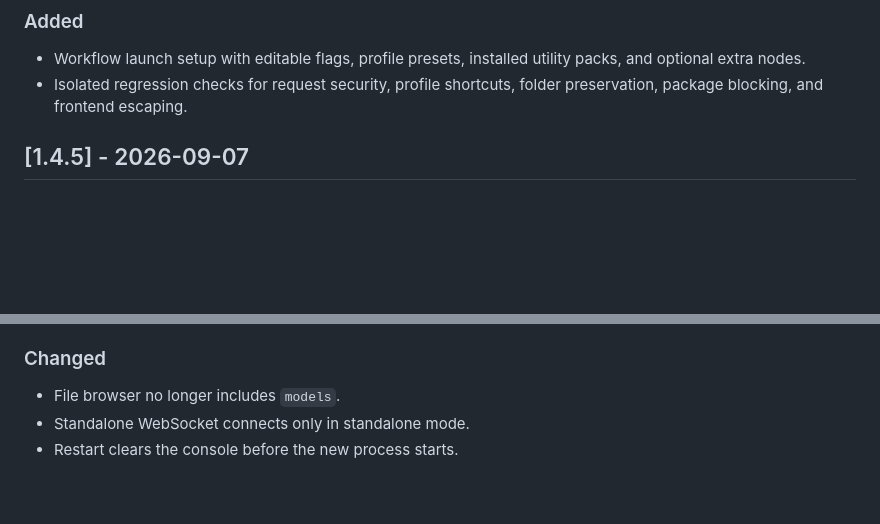
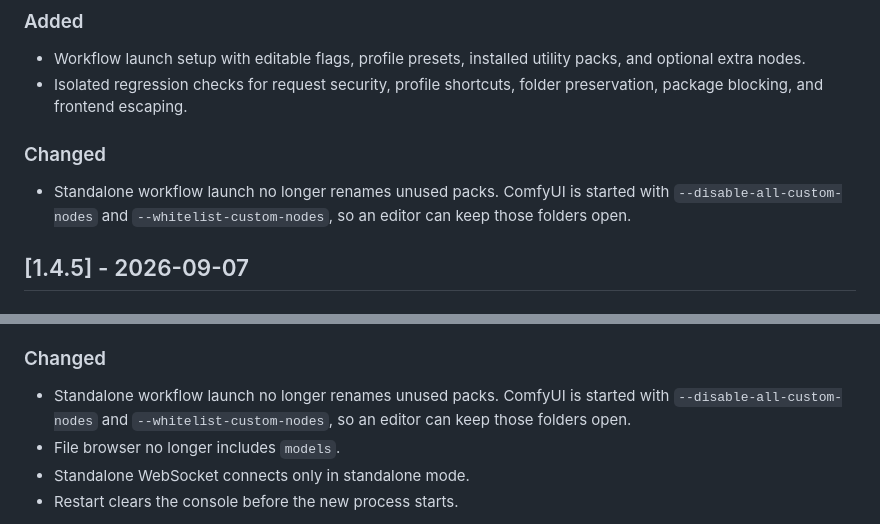
Before and after one commit to squarewulf/ComfyUI_MFConductor, a Markdown page: CHANGELOG.md, 2 parts joined by grey strips. GitHub-like rendering; blank space fills up the shorter version.

```diff
--- a/CHANGELOG.md
+++ b/CHANGELOG.md
@@ -22,6 +22,9 @@ and this project adheres to [Semantic Versioning](https://semver.org/spec/v2.0.0
 ### Added
 - Workflow launch setup with editable flags, profile presets, installed utility packs, and optional extra nodes.
 - Isolated regression checks for request security, profile shortcuts, folder preservation, package blocking, and frontend escaping.
+
+### Changed
+- Standalone workflow launch no longer renames unused packs. ComfyUI is started with `--disable-all-custom-nodes` and `--whitelist-custom-nodes`, so an editor can keep those folders open.
 
 ## [1.4.5] - 2026-09-07
 
@@ -60,6 +63,7 @@ and this project adheres to [Semantic Versioning](https://semver.org/spec/v2.0.0
 - Integrated package install accepts `/api/packages/install`. Profile Apply works while ComfyUI is already running.
 
 ### Changed
+- Standalone workflow launch no longer renames unused packs. ComfyUI is started with `--disable-all-custom-nodes` and `--whitelist-custom-nodes`, so an editor can keep those folders open.
 - File browser no longer includes `models`.
 - Standalone WebSocket connects only in standalone mode.
 - Restart clears the console before the new process starts.
```
Also changed, not shown: README.md (+11 -7 lines).
